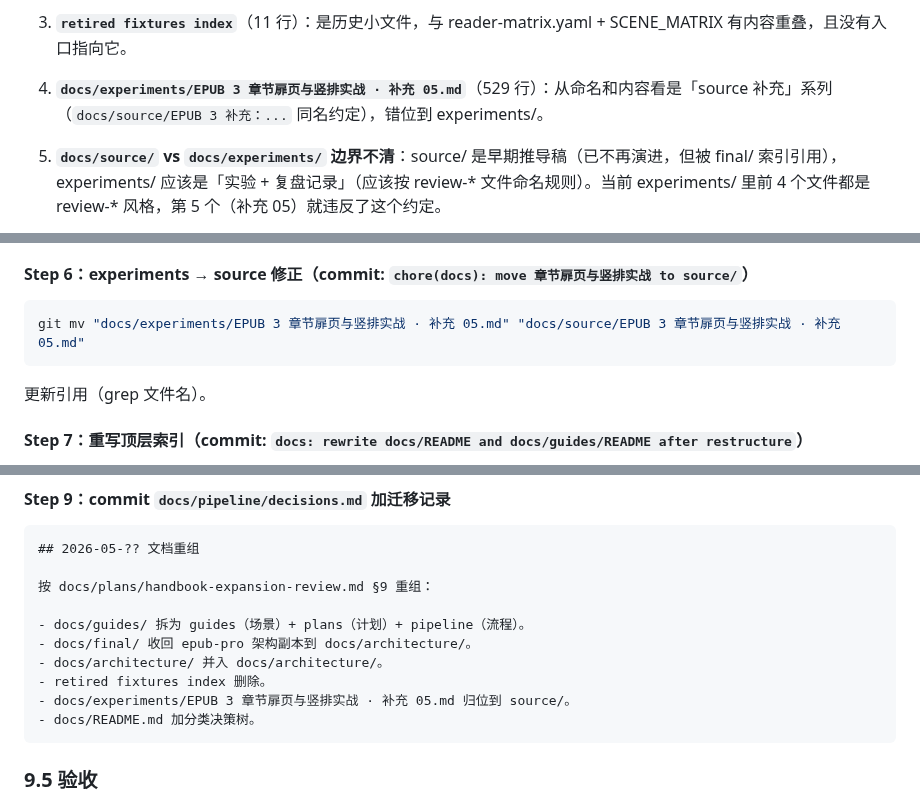
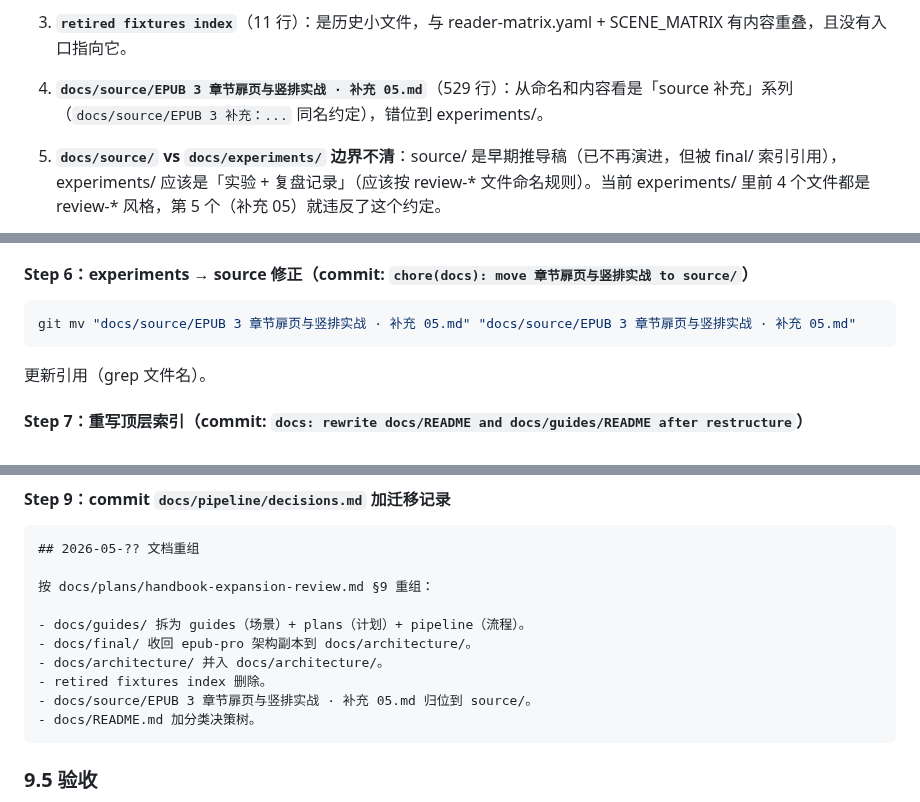
Before and after one commit to liyafly/epub-handbook, a Markdown page: docs/plans/handbook-expansion-review.md, 3 parts joined by grey strips. Drawn GitHub-style.

Commit message:
chore(docs): move chapter-opening supplement to source

````diff
--- a/docs/plans/handbook-expansion-review.md
+++ b/docs/plans/handbook-expansion-review.md
@@ -579,7 +579,7 @@ python3 scripts/validate_text_invariance.py \
 
 3. **`retired fixtures index`**（11 行）：是历史小文件，与 reader-matrix.yaml + SCENE_MATRIX 有内容重叠，且没有入口指向它。
 
-4. **`docs/experiments/EPUB 3 章节扉页与竖排实战 · 补充 05.md`**（529 行）：从命名和内容看是「source 补充」系列（`docs/source/EPUB 3 补充：...` 同名约定），错位到 experiments/。
+4. **`docs/source/EPUB 3 章节扉页与竖排实战 · 补充 05.md`**（529 行）：从命名和内容看是「source 补充」系列（`docs/source/EPUB 3 补充：...` 同名约定），错位到 experiments/。
 
 5. **`docs/source/` vs `docs/experiments/` 边界不清**：source/ 是早期推导稿（已不再演进，但被 final/ 索引引用），experiments/ 应该是「实验 + 复盘记录」（应该按 review-* 文件命名规则）。当前 experiments/ 里前 4 个文件都是 review-* 风格，第 5 个（补充 05）就违反了这个约定。
 
@@ -855,7 +855,7 @@ grep -rn "retired fixtures index" --include="*.md" --include="*.yaml" .
 #### Step 6：experiments → source 修正（commit: `chore(docs): move 章节扉页与竖排实战 to source/`）
 
 ```sh
-git mv "docs/experiments/EPUB 3 章节扉页与竖排实战 · 补充 05.md" "docs/source/EPUB 3 章节扉页与竖排实战 · 补充 05.md"
+git mv "docs/source/EPUB 3 章节扉页与竖排实战 · 补充 05.md" "docs/source/EPUB 3 章节扉页与竖排实战 · 补充 05.md"
 ```
 
 更新引用（grep 文件名）。
@@ -899,7 +899,7 @@ PY
 - docs/final/ 收回 epub-pro 架构副本到 docs/architecture/。
 - docs/architecture/ 并入 docs/architecture/。
 - retired fixtures index 删除。
-- docs/experiments/EPUB 3 章节扉页与竖排实战 · 补充 05.md 归位到 source/。
+- docs/source/EPUB 3 章节扉页与竖排实战 · 补充 05.md 归位到 source/。
 - docs/README.md 加分类决策树。
 ```
 
````
Also changed, not shown: docs/final/EPUB 3 终极实践手册.md (+1 -1 lines), docs/source/EPUB 3 章节扉页与竖排实战 · 补充 05.md (renamed from docs/experiments/EPUB 3 章节扉页与竖排实战 · 补充 05.md).
